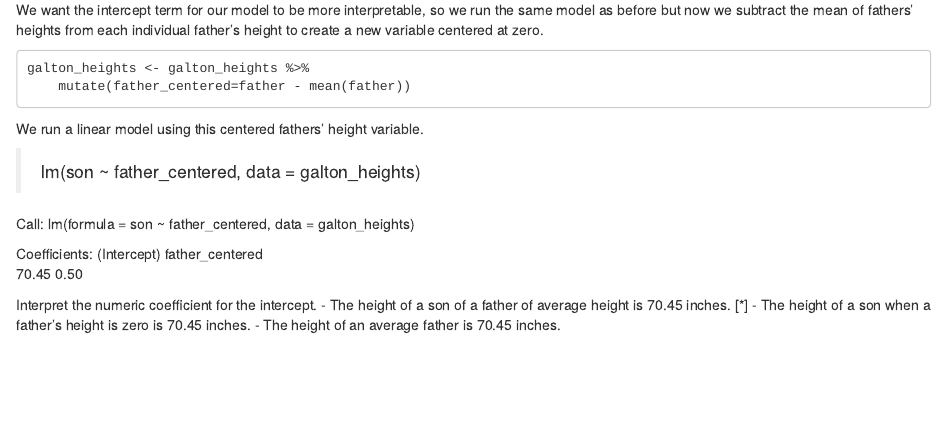
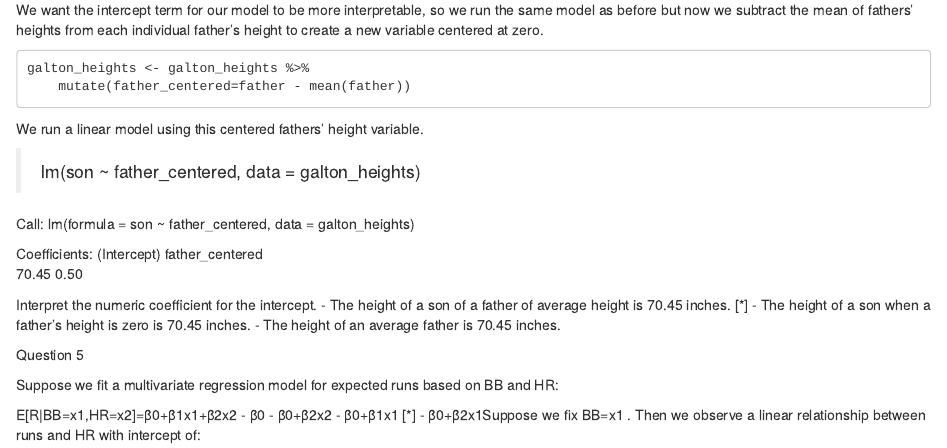
Before and after one commit to asajini/Harvard-DataScience, an R Markdown document (Harvard PH128.7x/2 Introduction to Linear models.Rmd): the page in a window 1100 px wide, from 700 px down. Rendered offline with R 4.5, knitr and Pandoc, with nearby package versions.

Commit message:
update
update

```diff
--- a/Harvard PH128.7x/2 Introduction to Linear models.Rmd
+++ b/Harvard PH128.7x/2 Introduction to Linear models.Rmd
@@ -72,3 +72,14 @@ Interpret the numeric coefficient for the intercept.
 - The height of a son of a father of average height is 70.45 inches.   [*]
 - The height of a son when a father’s height is zero is 70.45 inches.
 - The height of an average father is 70.45 inches.
+
+
+Question 5
+
+Suppose we fit a multivariate regression model for expected runs based on BB and HR:
+
+E[R|BB=x1,HR=x2]=β0+β1x1+β2x2
+- β0
+- β0+β2x2
+- β0+β1x1 [*]
+- β0+β2x1Suppose we fix  BB=x1 . Then we observe a linear relationship between runs and HR with intercept of:
```
Also changed, not shown: Harvard PH128.7x/2-Introduction-to-Linear-models.html.
